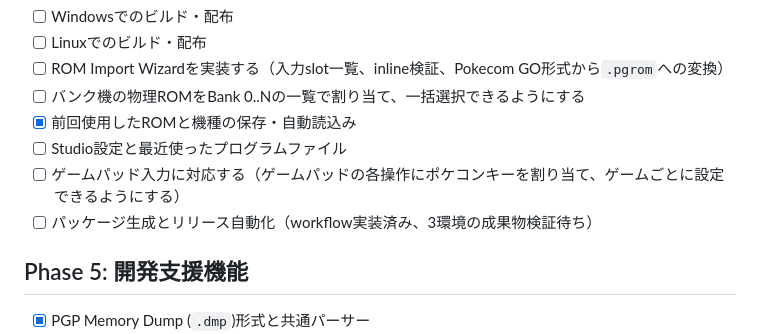
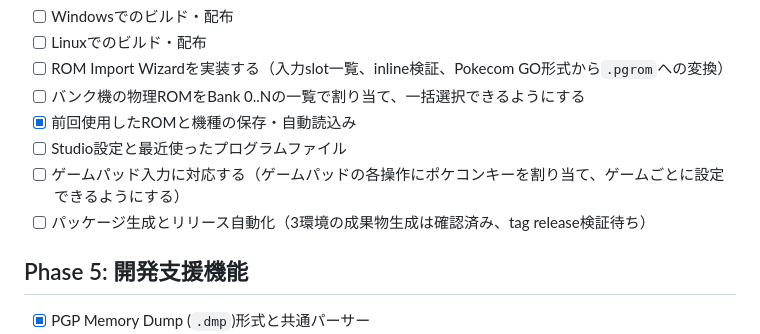
Before and after one commit to digihori/pokecom-go-plus, a Markdown page: docs/ROADMAP.md, the part around the change. GitHub-like rendering.

```diff
--- a/docs/ROADMAP.md
+++ b/docs/ROADMAP.md
@@ -102,7 +102,7 @@ PC-1245／1251ファミリーの基本機能を試せる最初の公開版を目
 - [x] 前回使用したROMと機種の保存・自動読込み
 - [ ] Studio設定と最近使ったプログラムファイル
 - [ ] ゲームパッド入力に対応する（ゲームパッドの各操作にポケコンキーを割り当て、ゲームごとに設定できるようにする）
-- [ ] パッケージ生成とリリース自動化（workflow実装済み、3環境の成果物検証待ち）
+- [ ] パッケージ生成とリリース自動化（3環境の成果物生成は確認済み、tag release検証待ち）
 
 ## Phase 5: 開発支援機能
 
```
Also changed, not shown: docs/PUBLIC_RELEASE_CHECKLIST.md (+7 -2 lines).
